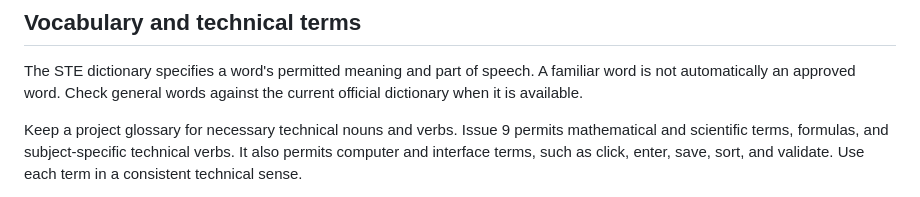
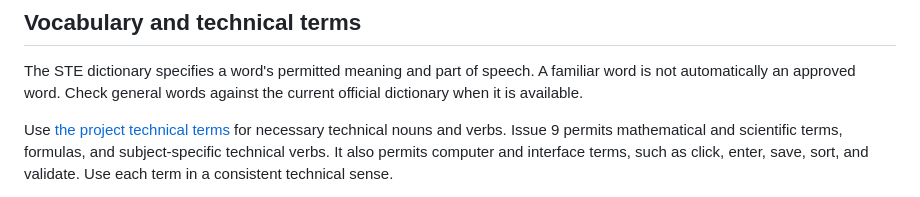
Before and after one commit to JWKNT/site-theme, a Markdown page: docs/WRITING-STYLE.md, the part around the change. Rendered like a GitHub page.

Commit message:
Record precise mathematical and project technical terms

```diff
--- a/docs/WRITING-STYLE.md
+++ b/docs/WRITING-STYLE.md
@@ -44,7 +44,7 @@ The STE dictionary specifies a word's permitted meaning and part of speech.
 A familiar word is not automatically an approved word.
 Check general words against the current official dictionary when it is available.
 
-Keep a project glossary for necessary technical nouns and verbs.
+Use [the project technical terms](TECHNICAL-TERMS.md) for necessary technical nouns and verbs.
 Issue 9 permits mathematical and scientific terms, formulas, and subject-specific technical verbs.
 It also permits computer and interface terms, such as click, enter, save, sort, and validate.
 Use each term in a consistent technical sense.
```
Also changed, not shown: docs/TECHNICAL-TERMS.md (added, +23 -0 lines).
